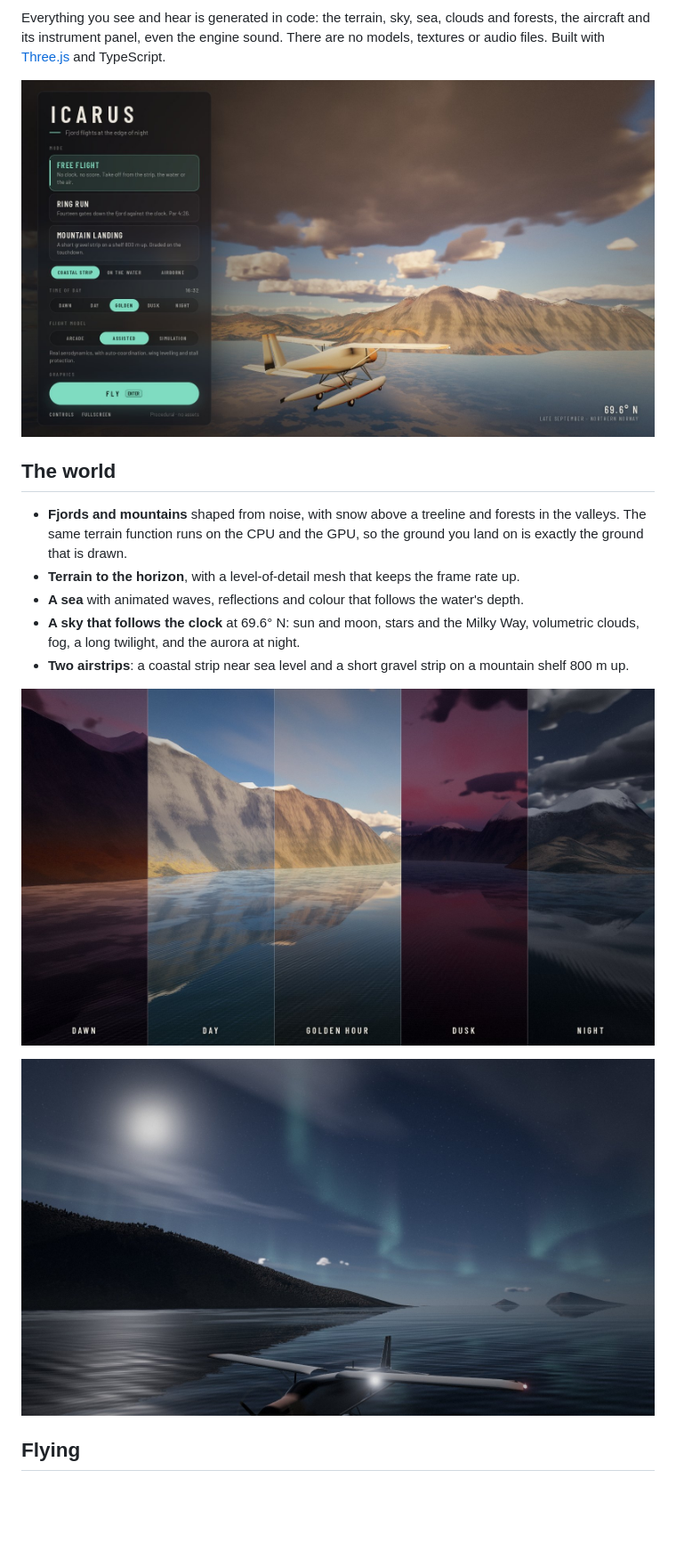
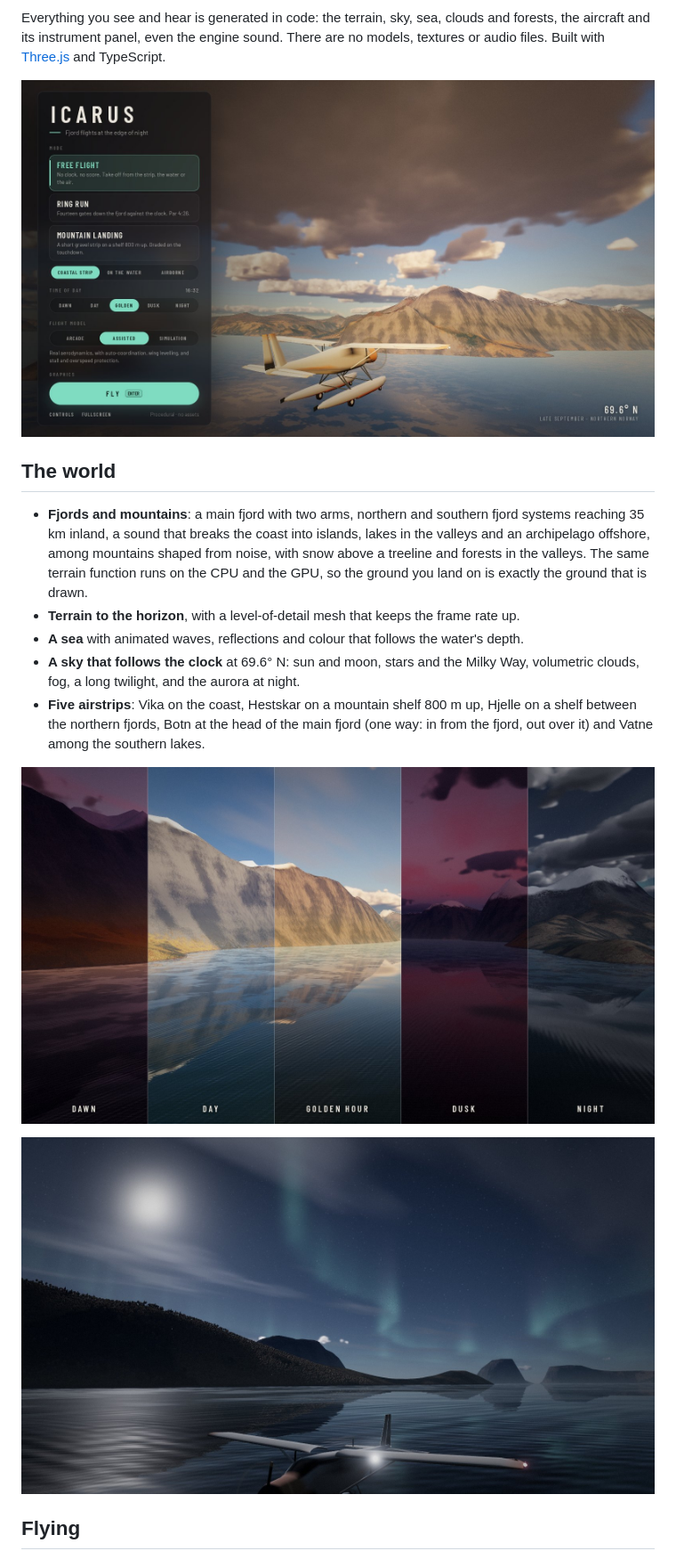
Before and after one commit to nayed/icarus, a Markdown page: README.md, the part around the change. Shown at 89% size. GitHub-like rendering; pictures changed too: docs/screenshots/aurora.jpg, docs/screenshots/menu.jpg, docs/screenshots/times-of-day.jpg; blank space fills up the shorter version.

```diff
--- a/README.md
+++ b/README.md
@@ -21,14 +21,18 @@ and its instrument panel, even the engine sound. There are no models, textures o
 
 ## The world
 
-- **Fjords and mountains** shaped from noise, with snow above a treeline and forests in the valleys. The
-  same terrain function runs on the CPU and the GPU, so the ground you land on is exactly the ground
+- **Fjords and mountains**: a main fjord with two arms, northern and southern fjord systems reaching
+  35 km inland, a sound that breaks the coast into islands, lakes in the valleys and an archipelago
+  offshore, among mountains shaped from noise, with snow above a treeline and forests in the valleys.
+  The same terrain function runs on the CPU and the GPU, so the ground you land on is exactly the ground
   that is drawn.
 - **Terrain to the horizon**, with a level-of-detail mesh that keeps the frame rate up.
 - **A sea** with animated waves, reflections and colour that follows the water's depth.
 - **A sky that follows the clock** at 69.6° N: sun and moon, stars and the Milky Way, volumetric clouds,
   fog, a long twilight, and the aurora at night.
-- **Two airstrips**: a coastal strip near sea level and a short gravel strip on a mountain shelf 800 m up.
+- **Five airstrips**: Vika on the coast, Hestskar on a mountain shelf 800 m up, Hjelle on a shelf between
+  the northern fjords, Botn at the head of the main fjord (one way: in from the fjord, out over it) and
+  Vatne among the southern lakes.
 
 ![The same fjord at dawn, day, golden hour, dusk and night](docs/screenshots/times-of-day.jpg)
 
```
Also changed, not shown: CLAUDE.md (+5 -0 lines), NOTES.md (+36 -12 lines), docs/screenshots/hero.jpg, 10 other files.
